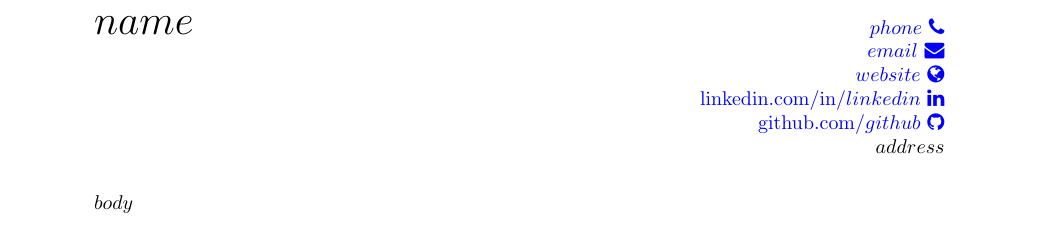
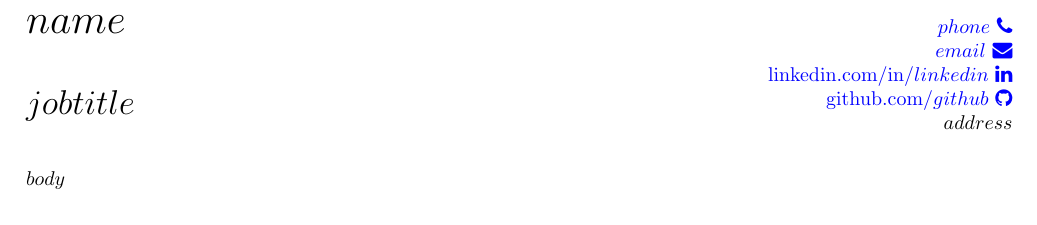
Before and after one commit to epaubert/MakrdownCVTemplate, a LaTeX CV (template-cv.tex): part of the page, cut so that both start at the same text. Compiled offline with pdfLaTeX.

Commit message:
Improved the template

```diff
--- a/template-cv.tex
+++ b/template-cv.tex
@@ -5,23 +5,35 @@
 \usepackage{parskip}
 \usepackage[colorlinks=true, linkcolor=black, urlcolor=blue]{hyperref}
 \usepackage{fontawesome} % Import FontAwesome for icons
+\usepackage[spanish,es-tabla]{babel} % Escritura en castellano.
 
-\geometry{margin=3cm}
+\geometry{margin=1.8cm}
 
 \providecommand{\tightlist}{\setlength{\itemsep}{0pt}\setlength{\parskip}{0pt}} % Fix for tightlist error
 
 % Adjust section formatting
-\titleformat{\section}{\large\bfseries}{}{0em}{}[\titlerule]
-\titleformat{\subsection}{\normalsize\bfseries}{}{0em}{}
 
-\renewcommand{\today}{\ifcase \month \or January\or February\or March\or %
-April\or May \or June\or July\or August\or September\or October\or November\or %
-December\fi, \number \year}
+\titleformat{\section}
+  {\Large\bfseries\centering} % Tamaño más grande y negrita
+  {}{0em}{}[\titlerule] % línea debajo
+
+\titleformat{\subsection}
+  {\large\bfseries\itshape\centering} % un poco más grande que el texto normal, negrita+itálica
+  {}{0em}{}
+
+\titleformat{\subsubsection}
+  {\normalsize\bfseries} % igual al texto pero en negrita
+  {}{0em}{}
 
 % Custom commands for CV
 \newcommand{\cvsection}[1]{\section*{#1}}
 \newcommand{\cvsubsection}[1]{\subsection*{#1}}
-\newcommand{\cvitem}[2]{\textbf{#1} \hfill #2}
+\newcommand{\cvsubsubsection}[1]{\subsubsection*{#1}}
+
+\newcommand{\cvparagraph}[1]{\paragraph*{#1}}
+\newcommand{\cvsubparagraph}[1]{\subparagraph*{#1}}
+
+\newcommand{\cvitem}[2]{\textbf{#1:} #2}
 
 % Document starts
 \begin{document}
@@ -30,16 +42,17 @@ December\fi, \number \year}
 \begin{center}
     \begin{minipage}[t]{0.6\textwidth}
         \raggedright
-        {\huge \textbf{$name$}} % Name on the left
+        {\huge \textbf{$name$}} \\ \vspace{1.0cm}% Name on the left
+        {\LARGE \textbf{$jobtitle$}} % Name on the left
     \end{minipage}%
     %\vspace{0.5cm} % Add some space before sections
     \begin{minipage}[t]{0.4\textwidth}
         \raggedleft
         \href{tel:$phone$}{$phone$ \faPhone} \\ %\hspace{0.5cm}
         \href{mailto:$email$}{$email$ \faEnvelope}\\ %\hspace{0.5cm}
-        \href{https://$website$}{$website$ \faGlobe} \\ %\hspace{0.5cm}
-        \href{https://linkedin.com/in/$linkedin$}{linkedin.com/in/$linkedin$ \faLinkedin}\\ % \hspace{0.5cm}
-        \href{https://github.com/$github$}{github.com/$github$ \faGithub}\\
+        %\href{https://$website$}{$website$ \faGlobe\} \\ %\hspace{0.5cm}
+        \href{https://www.linkedin.com/in/$linkedin$}{linkedin.com/in/$linkedin$ \faLinkedin}\\ % \hspace{0.5cm}
+        \href{https://www.github.com/$github$}{github.com/$github$ \faGithub}\\
         $address$ \\
     \end{minipage}
 \end{center}
```
Also changed, not shown: cv.md (+1 -0 lines), cv.pdf, template-cv.tex (3 more changed lines).
